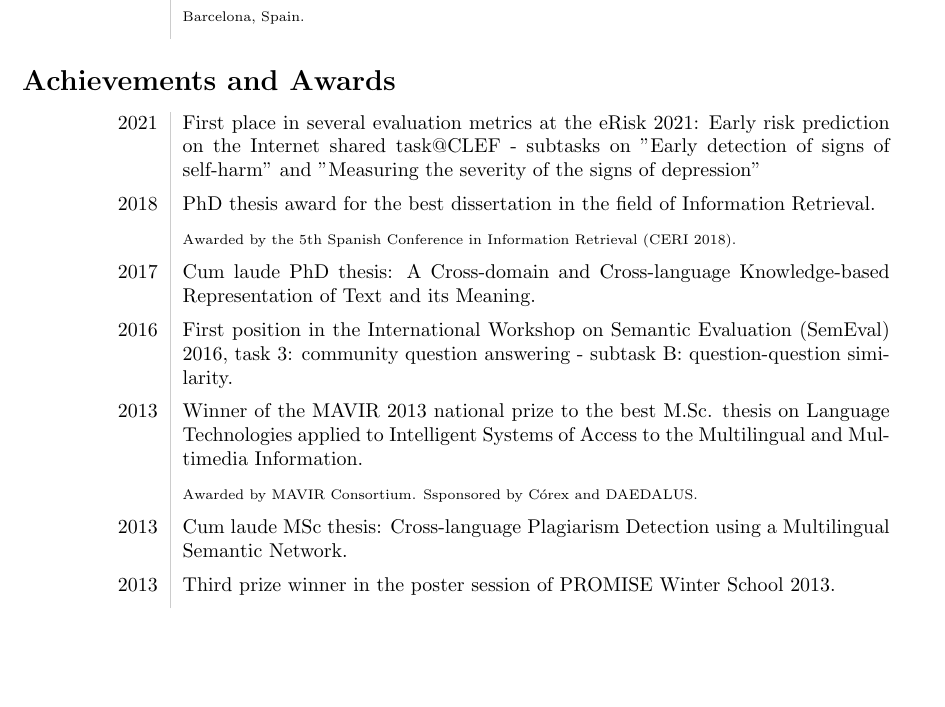
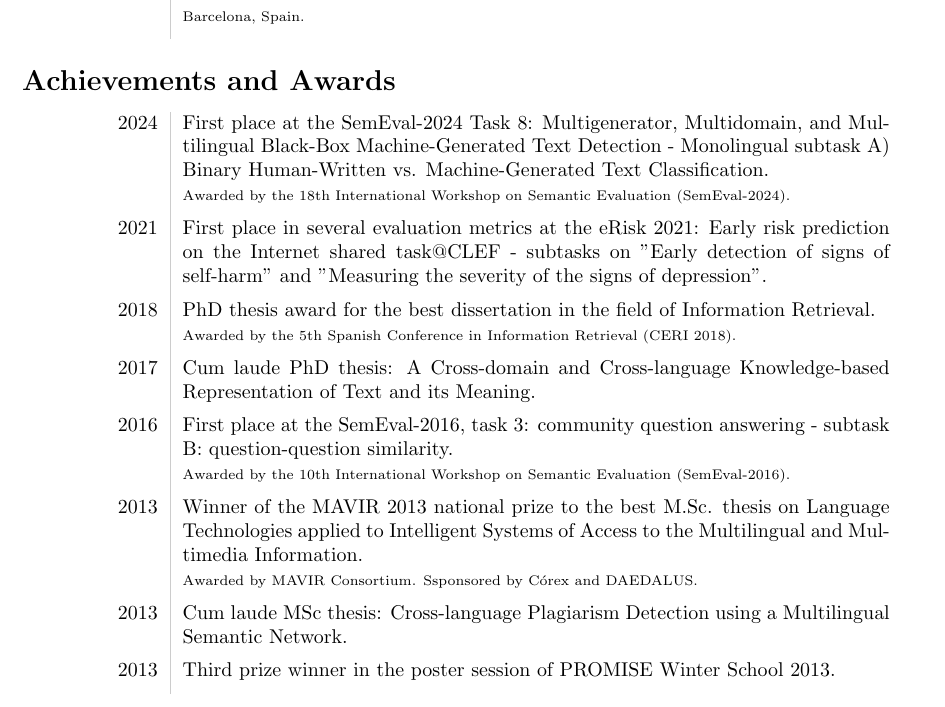
Before and after one commit to neosyon/CV_latex, a LaTeX CV (curriculum_vitae.tex): part of page 4 of 9, cut so that both start at the same text, the shorter picture padded with empty space. Compiled offline with pdfLaTeX.

Commit message:
Updates from Overleaf

```diff
--- a/curriculum_vitae.tex
+++ b/curriculum_vitae.tex
@@ -235,16 +235,18 @@ Jul. 2009 & \href{http://www.uimp.es/inmersion/inmersion.html}{UIMP English Lang
 
 \section*{Achievements and Awards}
 \begin{tabular}{L!{\VRule}R}
-	2021 & First place in several evaluation metrics at the eRisk 2021: Early risk prediction on the Internet shared task@CLEF - subtasks on "Early detection of signs of self-harm" and "Measuring the severity of the signs of depression"\vspace{5pt}\\
-	2018 & PhD thesis award for the best dissertation in the field of Information Retrieval.\vspace{5pt}\\
+	2024 & First place at the SemEval-2024 Task 8: Multigenerator, Multidomain, and Multilingual Black-Box Machine-Generated Text Detection - Monolingual subtask A) Binary Human-Written vs. Machine-Generated Text Classification.\\\
+    &\scriptsize{Awarded by the 18th International Workshop on Semantic Evaluation (SemEval-2024).}\vspace{5pt}\\
+	2021 & First place in several evaluation metrics at the eRisk 2021: Early risk prediction on the Internet shared task@CLEF - subtasks on "Early detection of signs of self-harm" and "Measuring the severity of the signs of depression".\vspace{5pt}\\
+	2018 & PhD thesis award for the best dissertation in the field of Information Retrieval.\\
 	&\scriptsize{Awarded by the 5th Spanish Conference in Information Retrieval (CERI 2018).}\vspace{5pt}\\
 	2017 & Cum laude PhD thesis: A Cross-domain and Cross-language Knowledge-based Representation of Text and its Meaning.\vspace{5pt}\\
-	2016 & First position in the \href{http://alt.qcri.org/semeval2016/task3/}{International Workshop on Se\-man\-tic Evaluation (SemEval) 2016, task 3: community question answering} - subtask B: question-question similarity.\vspace{5pt}\\
+	2016 & First place at the SemEval-2016, task 3: community question answering - subtask B: question-question similarity.\\
+     &\scriptsize{Awarded by the 10th International Workshop on Semantic Evaluation (SemEval-2016).}\vspace{5pt}\\
 	2013 & Winner of the \href{http://www.mavir.net/premio/182-resuelto-premio-mavir-2013}{MAVIR 2013 national prize} to the best M.Sc. thesis on Language Technologies applied to Intelligent Systems of Access
-	to the Multilingual and Multimedia Information.\vspace{5pt}\\
+	to the Multilingual and Multimedia Information.\\
 	&\scriptsize{Awarded by \href{http://www.mavir.net/}{MAVIR Consortium}. Ssponsored by C{\'o}rex and DAEDALUS.}\vspace{5pt}\\
 	2013 & Cum laude MSc thesis: Cross-language Plagiarism Detection using a Multilingual Se\-man\-tic Network.\vspace{5pt}\\
-
 	2013 & Third prize winner in the poster session of PROMISE Winter School 2013.\vspace{5pt}\\
 \end{tabular}
 
```
Also changed, not shown: curriculum_vitae.pdf.
